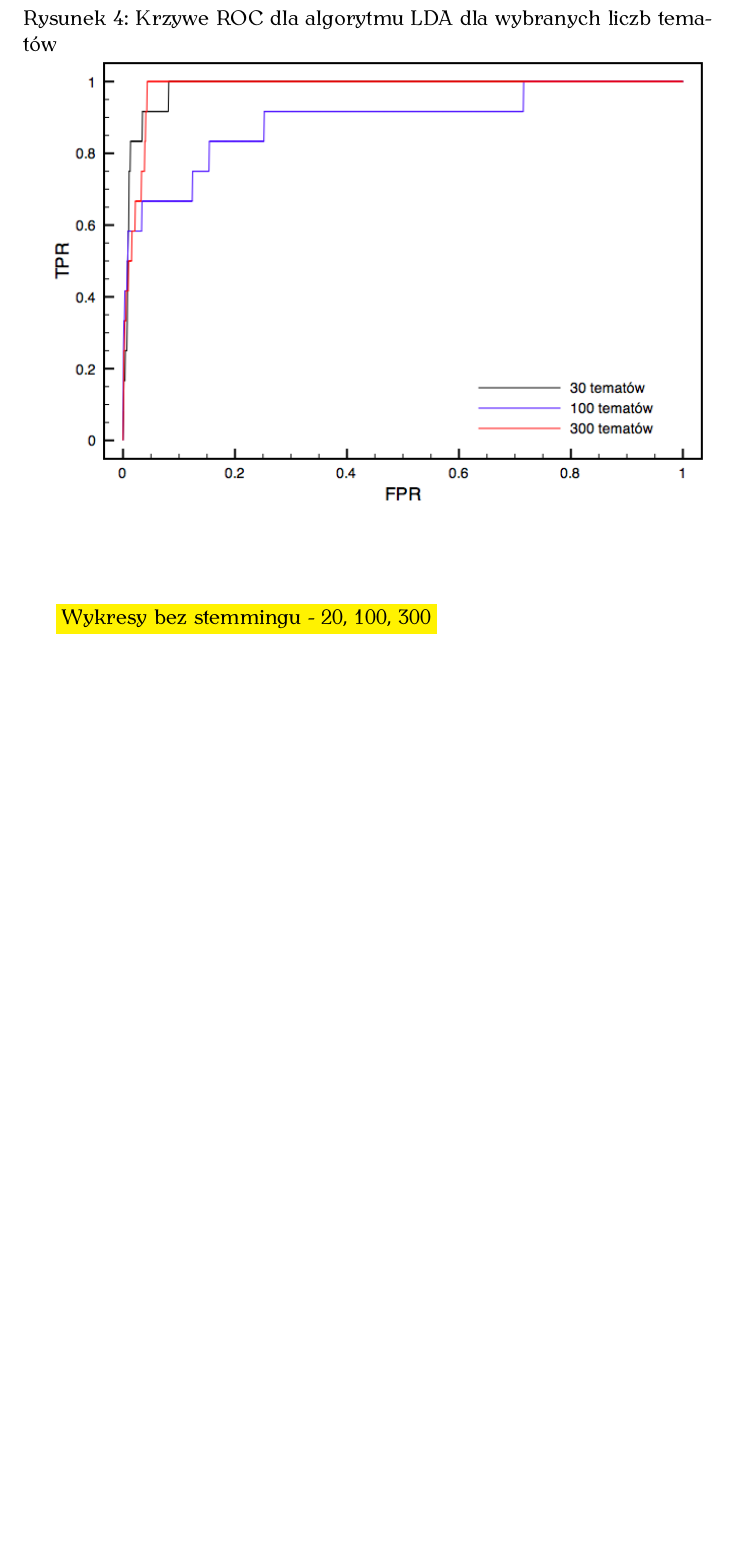
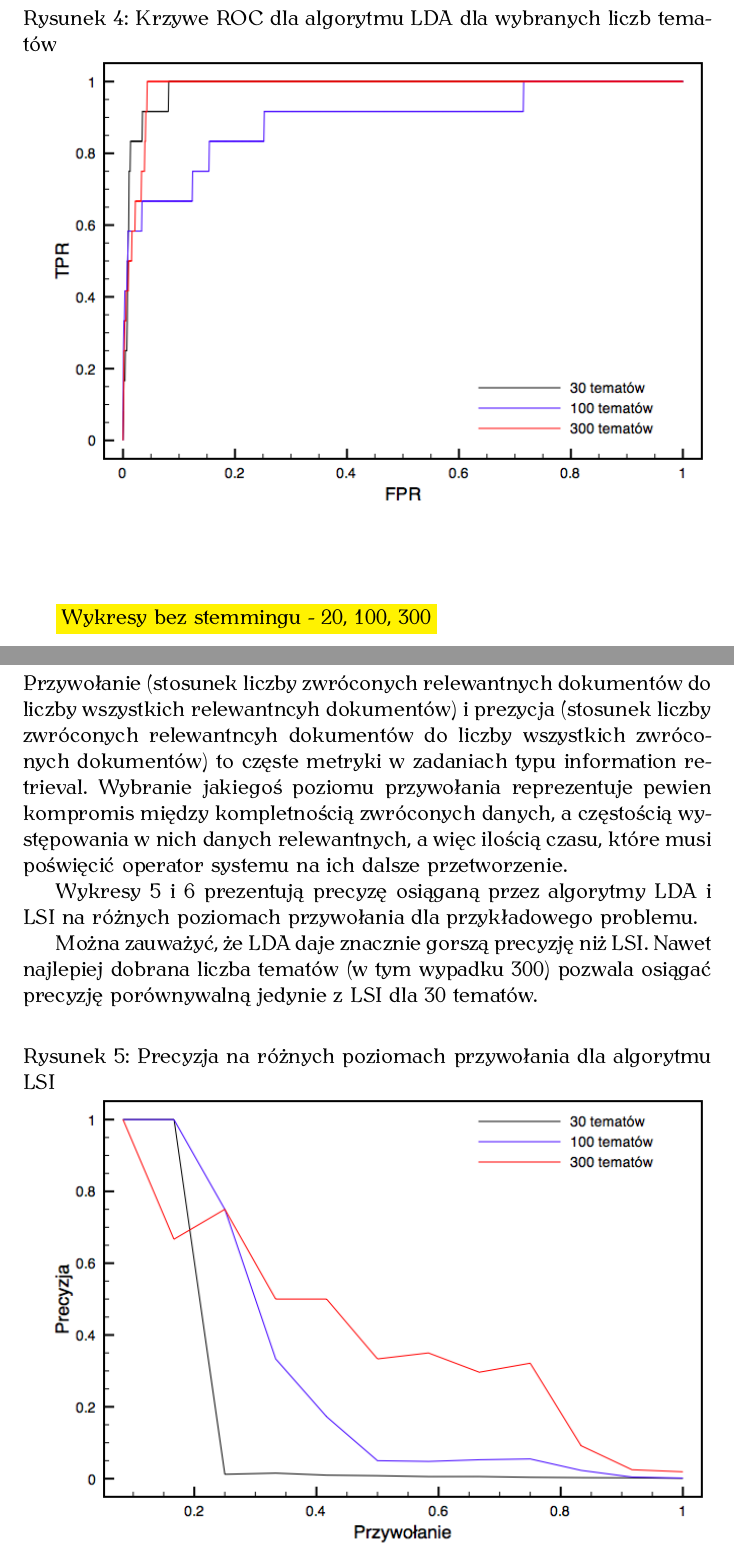
Before and after one commit to obrok/thesis, a LaTeX thesis (doc/thesis.tex): part of page 9 of 11 before the commit and two parts of pages 9 and 10 of 12 after it, the two joined at a grey line, cut so that both start at the same text, the shorter picture padded with empty space. The pictures show the PDF file doc/thesis.pdf that the author committed with the source.

Commit message:
Precision plots

```diff
--- a/doc/thesis.tex
+++ b/doc/thesis.tex
@@ -28,6 +28,8 @@
 \section{Podstawy teoretyczne}
 \section{Procedura badawcza}
 \section{Opis danych}
+\subsection{Przykładowy problem}
+\label{sec:example}
 \section{Wyniki i analiza}
 
 Niniejszy rozdział zawiera porównanie różnych aspektów działania algorytmów LDA
@@ -177,6 +186,38 @@ lepszy jak ten uzyskany przy użyciu LSI dla 100 tematów.
 
 \FloatBarrier
 
+\subsubsection{Przywołanie i precyzja}
+
+Przywołanie (stosunek liczby zwróconych relewantnych dokumentów do liczby
+wszystkich relewantncyh dokumentów) i prezycja (stosunek liczby zwróconych
+relewantncyh dokumentów do liczby wszystkich zwróconych dokumentów) to częste
+metryki w zadaniach typu information retrieval. Wybranie jakiegoś poziomu
+przywołania reprezentuje pewien kompromis między kompletnością zwróconych
+danych, a częstością występowania w nich danych relewantnych, a więc ilością
+czasu, które musi poświęcić operator systemu na ich dalsze przetworzenie.
+
+Wykresy \ref{fig:lsi_precision} i \ref{fig:lda_precision} prezentują precyzę
+osiąganą przez algorytmy LDA i LSI na różnych poziomach przywołania dla
+przykładowego problemu.
+
+Można zauważyć, że LDA daje znacznie gorszą precyzję niż LSI. Nawet najlepiej
+dobrana liczba tematów (w tym wypadku 300) pozwala osiągać precyzję
+porównywalną jedynie z LSI dla 30 tematów.
+
+\begin{figure}[h]
+\caption{Precyzja na różnych poziomach przywołania dla algorytmu LSI}
+\includegraphics[width=\linewidth]{gfx/lsi_precision.png}
+\label{fig:lsi_precision}
+\end{figure}
+
+\begin{figure}[h]
+\caption{Precyzja na różnych poziomach przywołania dla algorytmu LDA}
+\includegraphics[width=\linewidth]{gfx/lda_precision.png}
+\label{fig:lda_precision}
+\end{figure}
+
+\FloatBarrier
+
 \subsection{Metryki bez nadzoru (perplexity)}
 
 Współczynnik perplexity, którego wartości w zależności od liczby tematów są
```
Also changed, not shown: doc/gfx/lda_precision.png (renamed from results/lda_precision.png), doc/gfx/lsi_precision.png (renamed from results/lsi_precision.png), doc/thesis.pdf, doc/thesis.tex (7 more changed lines), 4 other files.
